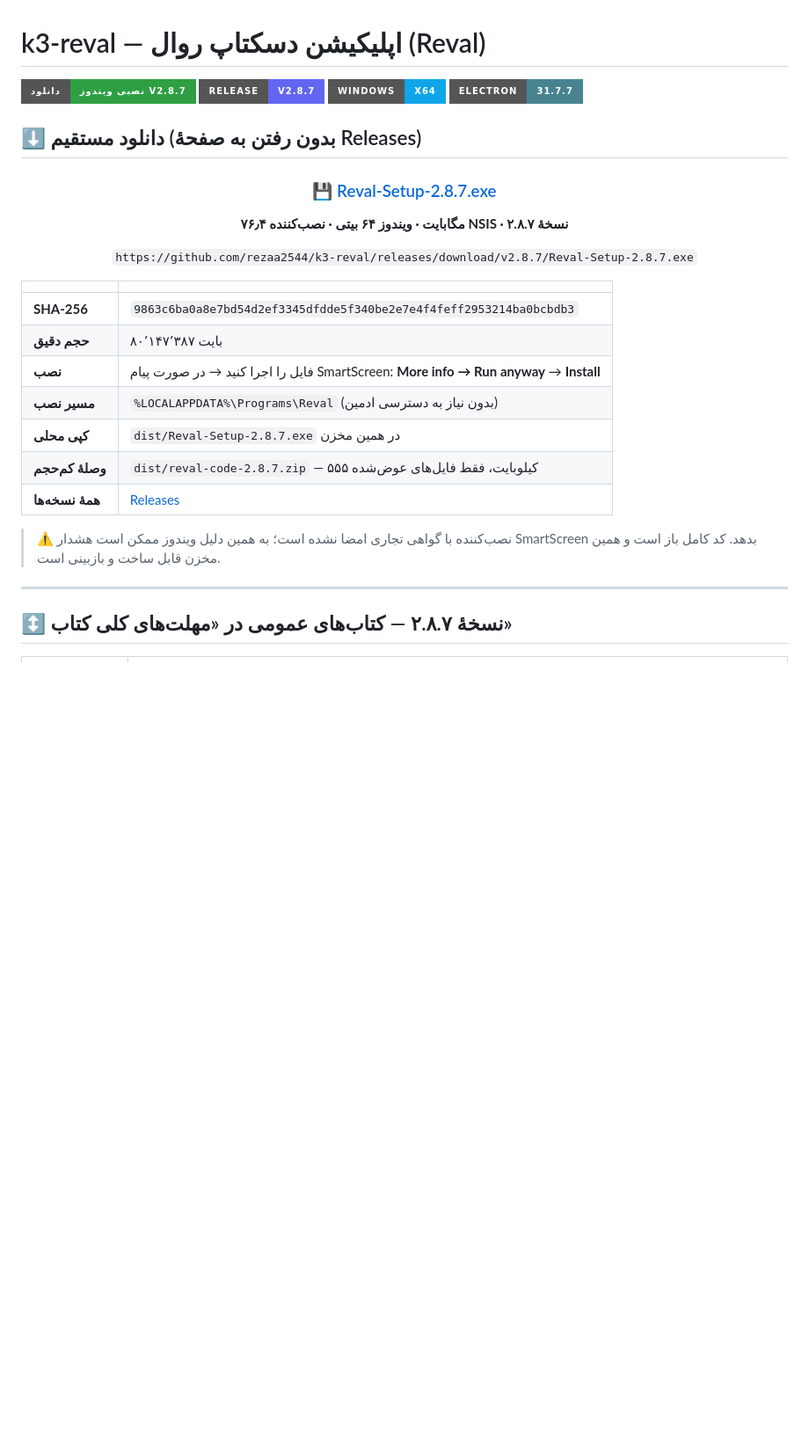
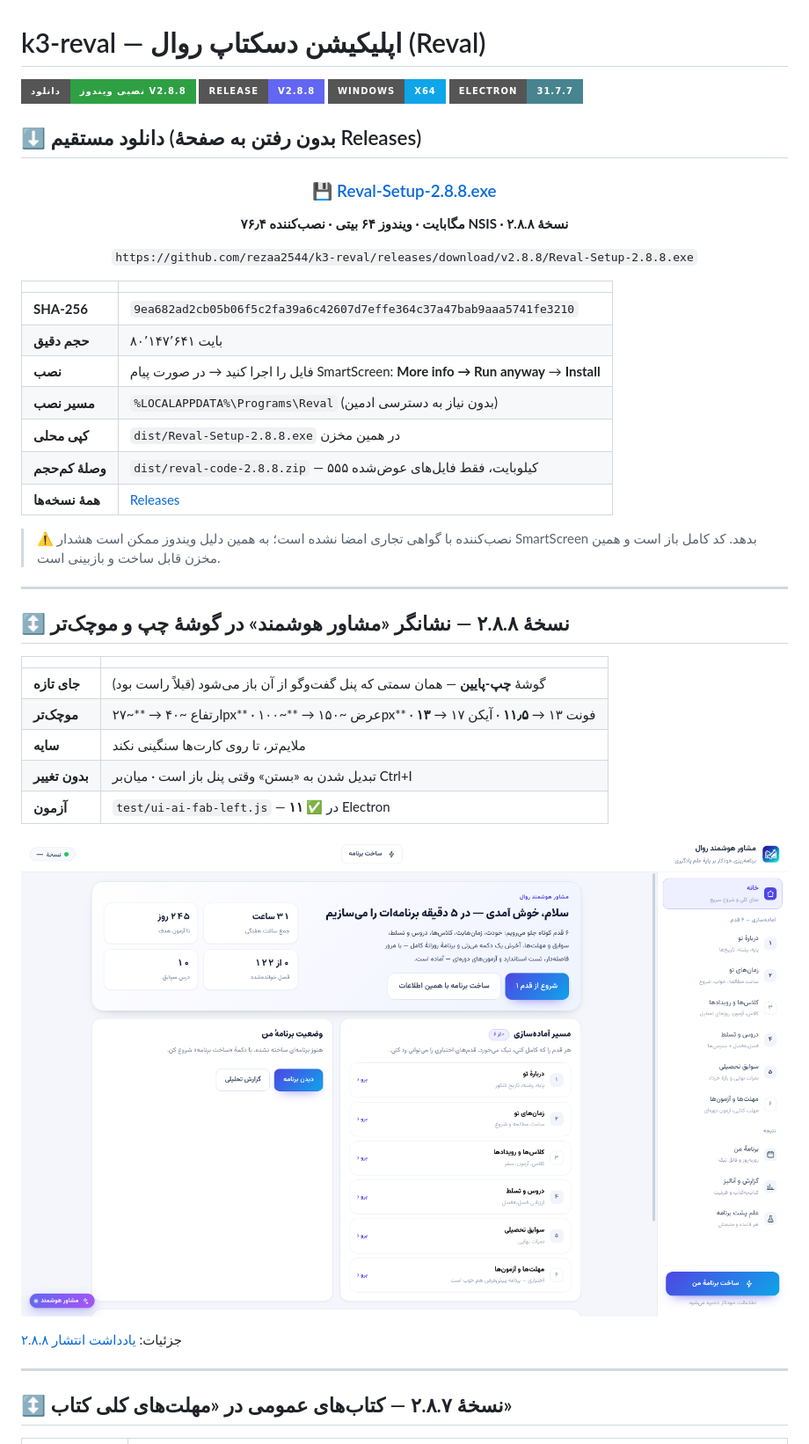
Before and after one commit to rezaa2544/k3-reval, a Markdown page: README.md, the part around the change. Shown at 88% size. Drawn GitHub-style; pictures changed too: docs/screens/ui-55-ai-fab-left.png (added); badges without logos; blank space fills up the shorter version.

Commit message:
ui(2.8.8): نشانگر مشاور هوشمند گوشهٔ چپ و موچک‌تر

```diff
--- a/README.md
+++ b/README.md
@@ -1,7 +1,7 @@
 # k3-reval — اپلیکیشن دسکتاپ روال (Reval)
 
-[![Download](https://img.shields.io/badge/%D8%AF%D8%A7%D9%86%D9%84%D9%88%D8%AF-%D9%86%D8%B5%D8%A8%DB%8C%20%D9%88%DB%8C%D9%86%D8%AF%D9%88%D8%B2%20v2.8.7-2ea043?style=for-the-badge&logo=windows&logoColor=white)](https://github.com/rezaa2544/k3-reval/releases/download/v2.8.7/Reval-Setup-2.8.7.exe)
-[![Release](https://img.shields.io/badge/Release-v2.8.7-6366f1?style=for-the-badge&logo=github)](https://github.com/rezaa2544/k3-reval/releases/tag/v2.8.7)
+[![Download](https://img.shields.io/badge/%D8%AF%D8%A7%D9%86%D9%84%D9%88%D8%AF-%D9%86%D8%B5%D8%A8%DB%8C%20%D9%88%DB%8C%D9%86%D8%AF%D9%88%D8%B2%20v2.8.8-2ea043?style=for-the-badge&logo=windows&logoColor=white)](https://github.com/rezaa2544/k3-reval/releases/download/v2.8.8/Reval-Setup-2.8.8.exe)
+[![Release](https://img.shields.io/badge/Release-v2.8.8-6366f1?style=for-the-badge&logo=github)](https://github.com/rezaa2544/k3-reval/releases/tag/v2.8.8)
 [![Platform](https://img.shields.io/badge/Windows-x64-0ea5e9?style=for-the-badge&logo=windows)](https://github.com/rezaa2544/k3-reval/releases)
 [![License](https://img.shields.io/badge/Electron-31.7.7-47848f?style=for-the-badge&logo=electron&logoColor=white)](https://www.electronjs.org)
 
@@ -9,26 +9,42 @@
 
 <div align="center">
 
-### [💾 Reval-Setup-2.8.7.exe](https://github.com/rezaa2544/k3-reval/releases/download/v2.8.7/Reval-Setup-2.8.7.exe)
+### [💾 Reval-Setup-2.8.8.exe](https://github.com/rezaa2544/k3-reval/releases/download/v2.8.8/Reval-Setup-2.8.8.exe)
 
-**۷۶٫۴ مگابایت · ویندوز ۶۴ بیتی · نصب‌کننده NSIS · نسخهٔ ۲.۸.۷**
+**۷۶٫۴ مگابایت · ویندوز ۶۴ بیتی · نصب‌کننده NSIS · نسخهٔ ۲.۸.۸**
 
-`https://github.com/rezaa2544/k3-reval/releases/download/v2.8.7/Reval-Setup-2.8.7.exe`
+`https://github.com/rezaa2544/k3-reval/releases/download/v2.8.8/Reval-Setup-2.8.8.exe`
 
 </div>
 
 | | |
 |---|---|
-| **SHA-256** | `9863c6ba0a8e7bd54d2ef3345dfdde5f340be2e7e4f4feff2953214ba0bcbdb3` |
-| **حجم دقیق** | ۸۰٬۱۴۷٬۳۸۷ بایت |
+| **SHA-256** | `9ea682ad2cb05b06f5c2fa39a6c42607d7effe364c37a47bab9aaa5741fe3210` |
+| **حجم دقیق** | ۸۰٬۱۴۷٬۶۴۱ بایت |
 | **نصب** | فایل را اجرا کنید → در صورت پیام SmartScreen: **More info → Run anyway** → **Install** |
 | **مسیر نصب** | `%LOCALAPPDATA%\Programs\Reval` (بدون نیاز به دسترسی ادمین) |
-| **کپی محلی** | `dist/Reval-Setup-2.8.7.exe` در همین مخزن |
-| **وصلهٔ کم‌حجم** | `dist/reval-code-2.8.7.zip` — ۵۵۵ کیلوبایت، فقط فایل‌های عوض‌شده |
+| **کپی محلی** | `dist/Reval-Setup-2.8.8.exe` در همین مخزن |
+| **وصلهٔ کم‌حجم** | `dist/reval-code-2.8.8.zip` — ۵۵۵ کیلوبایت، فقط فایل‌های عوض‌شده |
 | **همهٔ نسخه‌ها** | [Releases](https://github.com/rezaa2544/k3-reval/releases) |
 
 > ⚠️ نصب‌کننده با گواهی تجاری امضا نشده است؛ به همین دلیل ویندوز ممکن است هشدار SmartScreen بدهد.
 > کد کامل باز است و همین مخزن قابل ساخت و بازبینی است.
+
+---
+
+## ↕️ نسخهٔ ۲.۸.۸ — نشانگر «مشاور هوشمند» در گوشهٔ چپ و موچک‌تر
+
+| | |
+|---|---|
+| **جای تازه** | گوشهٔ **چپ-پایین** — همان سمتی که پنل گفت‌وگو از آن باز می‌شود (قبلاً راست بود) |
+| **موچک‌تر** | ارتفاع ~۴۰ → **~۲۷px** · عرض ~۱۵۰ → **~۱۰۰px** · فونت ۱۳ → **۱۱٫۵** · آیکن ۱۷ → **۱۳** |
+| **سایه** | ملایم‌تر، تا روی کارت‌ها سنگینی نکند |
+| **بدون تغییر** | تبدیل شدن به «بستن» وقتی پنل باز است · میان‌بر Ctrl+I |
+| **آزمون** | `test/ui-ai-fab-left.js` — **۱۱ ✅** در Electron |
+
+![](docs/screens/ui-55-ai-fab-left.png)
+
+جزئیات: [یادداشت انتشار ۲.۸.۸](docs/release-notes-2.8.8.md)
 
 ---
 
```
Also changed, not shown: docs/release-notes-2.8.8.md (added, +36 -0 lines), 10 other files.
